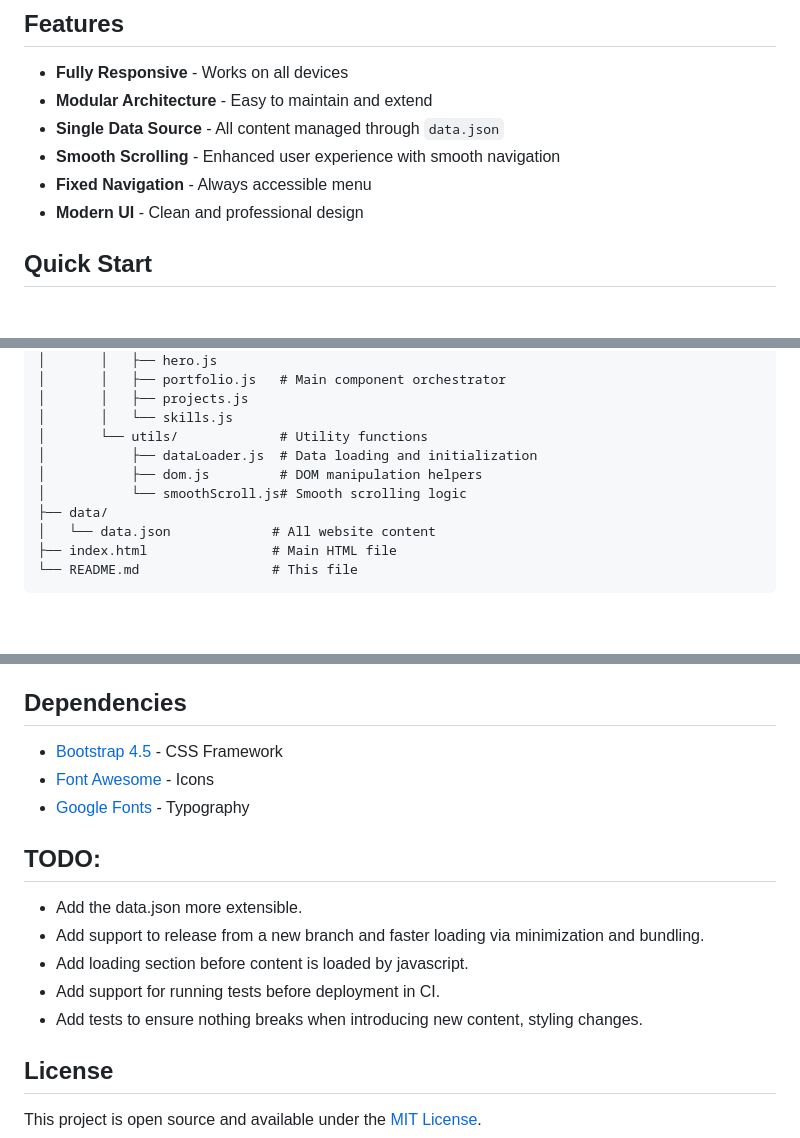
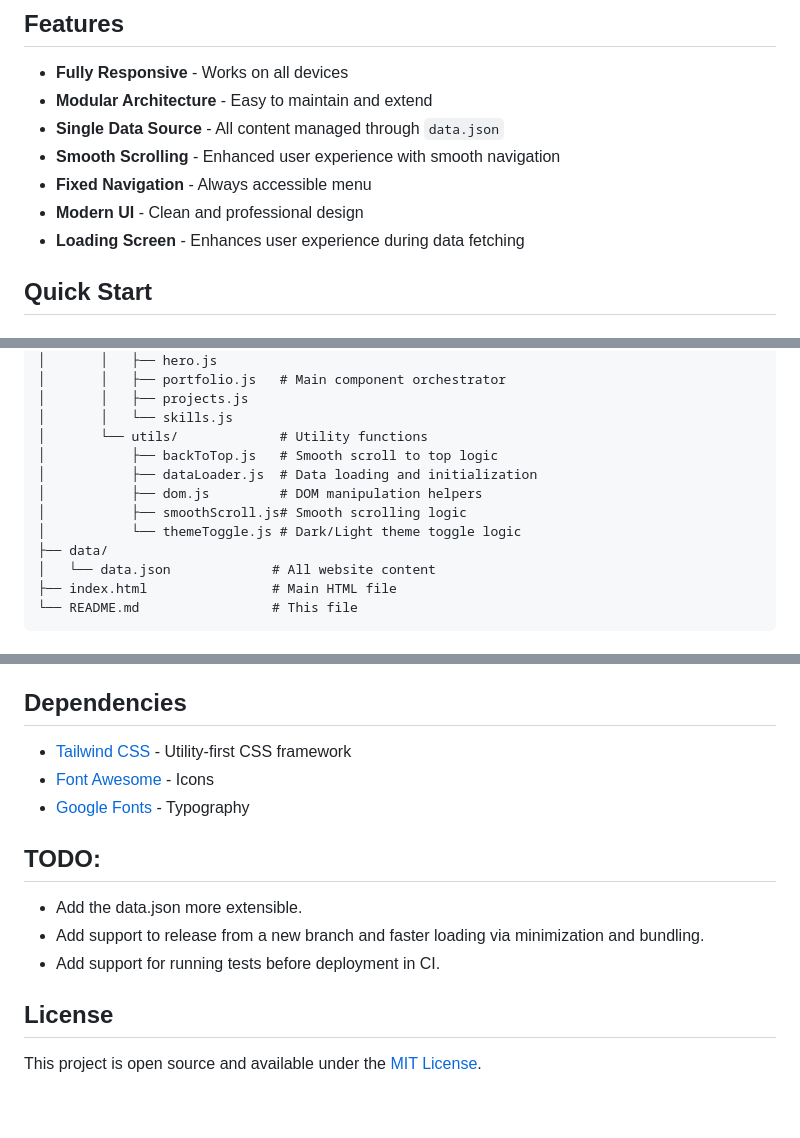
Before and after one commit to awara-coder/awara-coder.github.io, a Markdown page: README.md, 3 parts joined by grey strips. GitHub-like rendering; blank space fills up the shorter version.

Commit message:
chore: Updated README.md

```diff
--- a/README.md
+++ b/README.md
@@ -10,6 +10,7 @@ A modern, responsive portfolio website built with vanilla JavaScript, HTML5, and
 - **Smooth Scrolling** - Enhanced user experience with smooth navigation
 - **Fixed Navigation** - Always accessible menu
 - **Modern UI** - Clean and professional design
+- **Loading Screen** - Enhances user experience during data fetching
 
 ## Quick Start
 
@@ -58,9 +59,11 @@ awara-coder.github.io/
 │       │   ├── projects.js
 │       │   └── skills.js
 │       └── utils/             # Utility functions
+│           ├── backToTop.js   # Smooth scroll to top logic
 │           ├── dataLoader.js  # Data loading and initialization
 │           ├── dom.js         # DOM manipulation helpers
-│           └── smoothScroll.js# Smooth scrolling logic
+│           ├── smoothScroll.js# Smooth scrolling logic
+│           └── themeToggle.js # Dark/Light theme toggle logic
 ├── data/
 │   └── data.json             # All website content
 ├── index.html                # Main HTML file
@@ -86,16 +89,14 @@ All content is managed through the `data/data.json` file. Update the following s
 
 ## Dependencies
 
-- [Bootstrap 4.5](https://getbootstrap.com/) - CSS Framework
+- [Tailwind CSS](https://tailwindcss.com/) - Utility-first CSS framework
 - [Font Awesome](https://fontawesome.com/) - Icons
 - [Google Fonts](https://fonts.google.com/) - Typography
 
 ## TODO:
 - Add the data.json more extensible.
 - Add support to release from a new branch and faster loading via minimization and bundling.
-- Add loading section before content is loaded by javascript.
 - Add support for running tests before deployment in CI.
-- Add tests to ensure nothing breaks when introducing new content, styling changes.
 
 
 ## License
```
